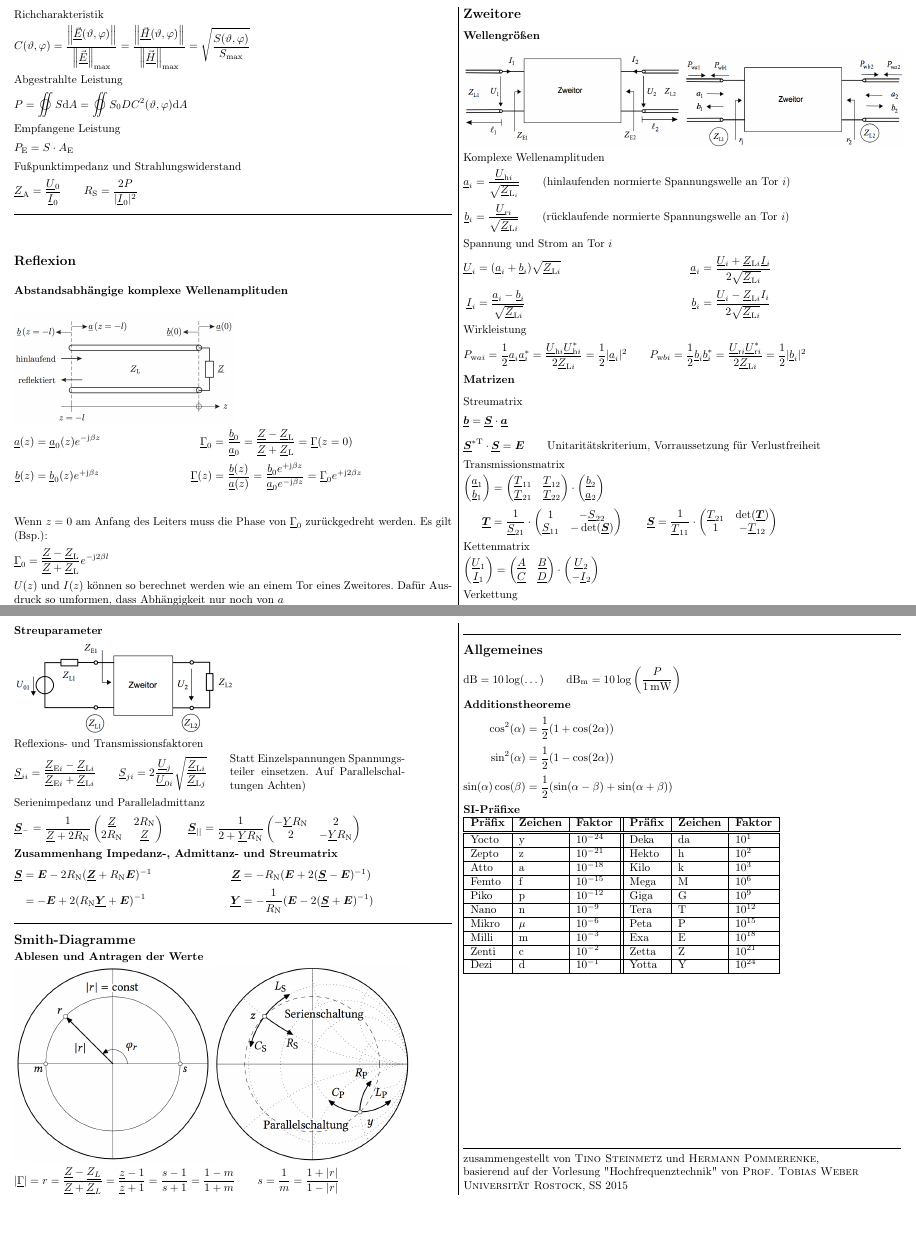
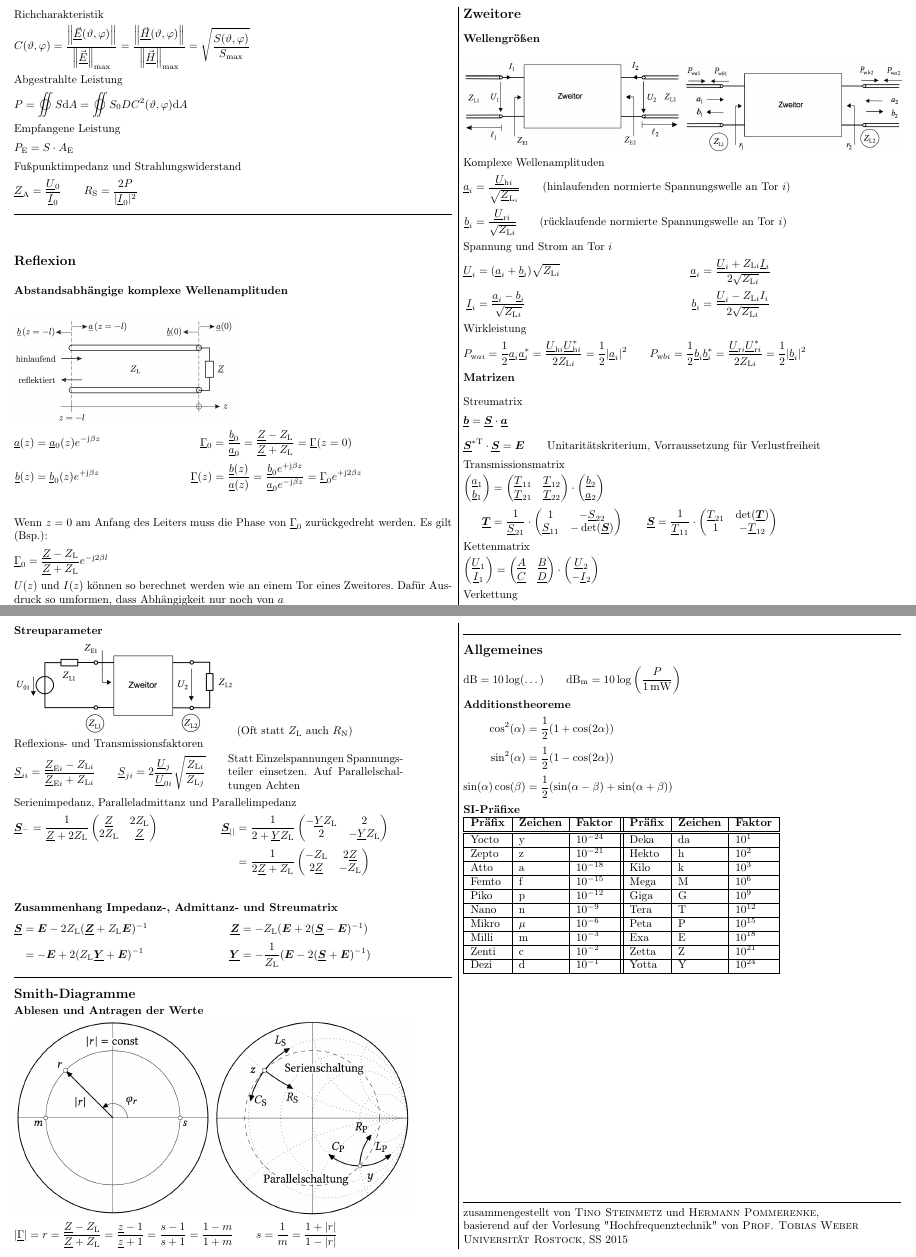
Before and after one commit to fkunihro/hft_formelsammlung, a LaTeX document (fs_hft.tex): two parts of pages 3 and 4 of 4, joined at a grey line, cut so that both start at the same text, the shorter picture padded with empty space. Compiled offline with pdfLaTeX.

Commit message:
Fertige Streumatrix für Parallelimpedanz hinzugefügt und Striche unter den Z_Ls weggemacht

```diff
--- a/fs_hft.tex
+++ b/fs_hft.tex
@@ -264,12 +264,12 @@ Fußpunktimpedanz und Strahlungswiderstand
 \subsection{Abstandsabhängige komplexe Wellenamplituden}
 	\includegraphics[width=0.5\linewidth]{img/wellenleiter}
 	\begin{align*}
-		\c{a}(z)&=\c{a}_0(z)e^{-\j\beta z} & \c{\Gamma}_0&=\frac{\c{b}_0}{\c{a}_0}=\frac{\c{Z}-\c{Z}_\text{L}}{\c{Z}+\c{Z}_\text{L}}=\c{\Gamma}(z=0)\\
+		\c{a}(z)&=\c{a}_0(z)e^{-\j\beta z} & \c{\Gamma}_0&=\frac{\c{b}_0}{\c{a}_0}=\frac{\c{Z}-Z_\text{L}}{\c{Z}+Z_\text{L}}=\c{\Gamma}(z=0)\\
 		\c{b}(z)&=\c{b}_0(z)e^{+\j\beta z} & \c{\Gamma}(z)&=\frac{\c{b}(z)}{\c{a}(z)}=\frac{\c{b}_0e^{+\j\beta z}}{\c{a}_0e^{-\j\beta z}}=\c{\Gamma}_0e^{+\j2\beta z}\\
 	\end{align*}
 	Wenn $z=0$ am Anfang des Leiters muss die Phase von $\c{\Gamma}_0$ zurückgedreht werden. Es gilt (Bsp.):
 	\begin{equation*}
-		\c{\Gamma}_0=\frac{\c{Z}-\c{Z}_\text{L}}{\c{Z}+\c{Z}_\text{L}}e^{-\j2\beta l}
+		\c{\Gamma}_0=\frac{\c{Z}-Z_\text{L}}{\c{Z}+Z_\text{L}}e^{-\j2\beta l}
 	\end{equation*}
 	$U(z)$ und $I(z)$ können so berechnet werden wie an einem Tor eines Zweitores. Dafür Ausdruck so umformen, dass Abhängigkeit nur noch von $\c{a}$
 	\begin{equation*}
@@ -284,16 +284,16 @@ Fußpunktimpedanz und Strahlungswiderstand
 Komplexe Wellenamplituden
 	\begin{align*}
 		\c{a}_i&=\frac{\c{U}_{\text{h}i}}{\sqrt{\c{Z}_{\text{L}_i}}} \qquad \text{(hinlaufenden normierte Spannungswelle an Tor $i$)}\\
-		\c{b}_i&=\frac{\c{U}_{\text{r}i}}{\sqrt{\c{Z}_{\text{L}i}}} \qquad \text{(rücklaufende normierte Spannungswelle an Tor $i$)}
+		\c{b}_i&=\frac{\c{U}_{\text{r}i}}{\sqrt{Z_{\text{L}i}}} \qquad \text{(rücklaufende normierte Spannungswelle an Tor $i$)}
 	\end{align*}
 Spannung und Strom an Tor $i$
 	\begin{align*}
-		\c{U}_i&=(\c{a}_i+\c{b}_i)\sqrt{\c{Z}_{\text{L}i}} & \c{a}_i&=\frac{\c{U}_i+\c{Z}_{\text{L}i}\c{I}_i}{2\sqrt{\c{Z}_{\text{L}i}}} \\
-		\c{I}_i&=\frac{\c{a}_i-\c{b}_i}{\sqrt{\c{Z}_{\text{L}i}}} & \c{b}_i&=\frac{\c{U}_i-\c{Z}_{\text{L}i}I_i}{2\sqrt{\c{Z}_{\text{L}i}}}
+		\c{U}_i&=(\c{a}_i+\c{b}_i)\sqrt{Z_{\text{L}i}} & \c{a}_i&=\frac{\c{U}_i+Z_{\text{L}i}\c{I}_i}{2\sqrt{Z_{\text{L}i}}} \\
+		\c{I}_i&=\frac{\c{a}_i-\c{b}_i}{\sqrt{Z_{\text{L}i}}} & \c{b}_i&=\frac{\c{U}_i-Z_{\text{L}i}I_i}{2\sqrt{Z_{\text{L}i}}}
 	\end{align*}
 Wirkleistung
 	\begin{equation*}
-		P_{\text{w}ai}=\frac{1}{2}\c{a}_i\c{a}_i^*=\frac{\c{U}_{\text{h}i}\c{U}_{\text{h}i}^*}{2\c{Z}_{\text{L}i}}=\frac{1}{2}|\c{a}_i|^2 \qquad P_{\text{w}bi}=\frac{1}{2}\c{b}_i\c{b}_i^*=\frac{\c{U}_{\text{r}i}\c{U}_{\text{r}i}^*}{2\c{Z}_{\text{L}i}}=\frac{1}{2}|\c{b}_i|^2
+		P_{\text{w}ai}=\frac{1}{2}\c{a}_i\c{a}_i^*=\frac{\c{U}_{\text{h}i}\c{U}_{\text{h}i}^*}{2Z_{\text{L}i}}=\frac{1}{2}|\c{a}_i|^2 \qquad P_{\text{w}bi}=\frac{1}{2}\c{b}_i\c{b}_i^*=\frac{\c{U}_{\text{r}i}\c{U}_{\text{r}i}^*}{2Z_{\text{L}i}}=\frac{1}{2}|\c{b}_i|^2
 	\end{equation*}
 \subsection{Matrizen}
 Streumatrix
@@ -357,29 +357,35 @@ Verkettung
 
 \subsection{Streuparameter}
 	\includegraphics[width=0.5\linewidth]{img/streuparameter}
+	\mbox{(Oft statt $Z_\text{L}$ auch $R_\text{N}$)}
 
 Reflexions- und Transmissionsfaktoren
 	\begin{equation*}
-		\c{S}_{ii}=\frac{\c{Z}_{\text{E}i}-\c{Z}_{\text{L}i}}{\c{Z}_{\text{E}i}+\c{Z}_{\text{L}i}} \qquad \c{S}_{ji}=2\frac{\c{U}_j}{\c{U}_{0i}}\sqrt{\frac{\c{Z}_{\text{L}i}}{\c{Z}_{\text{L}j}}} \qquad \parbox{0.4\linewidth}{Statt Einzelspannungen Spannungsteiler einsetzen. Auf Parallelschaltungen Achten)}
+		\c{S}_{ii}=\frac{\c{Z}_{\text{E}i}-Z_{\text{L}i}}{\c{Z}_{\text{E}i}+Z_{\text{L}i}} \qquad \c{S}_{ji}=2\frac{\c{U}_j}{\c{U}_{0i}}\sqrt{\frac{Z_{\text{L}i}}{Z_{\text{L}j}}} \qquad \parbox{0.4\linewidth}{Statt Einzelspannungen Spannungsteiler einsetzen. Auf Parallelschaltungen Achten}
 	\end{equation*}
-Serienimpedanz  und Paralleladmittanz
-	\begin{equation*}
-		\c{\matr{S}}_{^{-}}=\frac{1}{\c{Z}+2R_\text{N}}
+Serienimpedanz, Paralleladmittanz und Parallelimpedanz
+	\begin{align*}
+		\c{\matr{S}}_{^{-}}&=\frac{1}{\c{Z}+2Z_\text{L}}
 		\begin{pmatrix}
-			\c{Z} & 2R_\text{N}\\
-			2R_\text{N} & \c{Z}
+			\c{Z} & 2Z_\text{L}\\
+			2Z_\text{L} & \c{Z}
 		\end{pmatrix}
-		\qquad
-		\c{\matr{S}}_{||}=\frac{1}{2+\c{Y}R_\text{N}}
+		&
+		\c{\matr{S}}_{||}&=\frac{1}{2+\c{Y}Z_\text{L}}
 		\begin{pmatrix}
-			-\c{Y}R_\text{N} & 2\\
-			2 & -\c{Y}R_\text{N}
-		\end{pmatrix}
-	\end{equation*}
+			-\c{Y}Z_\text{L} & 2\\
+			2 & -\c{Y}Z_\text{L}
+		\end{pmatrix}\\
+		& & &=\frac{1}{2\c{Z}+Z_\text{L}}
+		\begin{pmatrix}
+			-Z_\text{L} & 2\c{Z}\\
+			2\c{Z} & -Z_\text{L}
+		\end{pmatrix}\\
+	\end{align*}
 \subsection{Zusammenhang Impedanz-, Admittanz- und Streumatrix}
 	\begin{align*}
-		\c{\matr{S}}&=\matr{E}-2R_\text{N}(\c{\matr{Z}}+R_\text{N}\matr{E})^{-1} & \c{\matr{Z}}&=-R_\text{N}(\matr{E}+2(\c{\matr{S}}-\matr{E})^{-1})\\
-		&=-\matr{E}+2(R_\text{N}\c{\matr{Y}}+\matr{E})^{-1} & \c{\matr{Y}}&=-\frac{1}{R_\text{N}}(\matr{E}-2(\c{\matr{S}}+\matr{E})^{-1})
+		\c{\matr{S}}&=\matr{E}-2Z_\text{L}(\c{\matr{Z}}+Z_\text{L}\matr{E})^{-1} & \c{\matr{Z}}&=-Z_\text{L}(\matr{E}+2(\c{\matr{S}}-\matr{E})^{-1})\\
+		&=-\matr{E}+2(Z_\text{L}\c{\matr{Y}}+\matr{E})^{-1} & \c{\matr{Y}}&=-\frac{1}{Z_\text{L}}(\matr{E}-2(\c{\matr{S}}+\matr{E})^{-1})
 	\end{align*}
 \HL
 \section{Smith-Diagramme}
@@ -387,7 +393,7 @@ Serienimpedanz  und Paralleladmittanz
 	\includegraphics[width=0.45\linewidth]{img/rzsm}
 	\includegraphics[width=0.45\linewidth]{img/bauelemente}
 	\begin{equation*}
-		|\c{\Gamma}|=r=\frac{\c{Z}-\c{Z_L}}{\c{Z}+\c{Z}_L}=\frac{\c{z}-1}{\c{z}+1}=\frac{s-1}{s+1}=\frac{1-m}{1+m}\qquad s=\frac{1}{m}=\frac{1+|r|}{1-|r|}
+		|\c{\Gamma}|=r=\frac{\c{Z}-Z_\text{L}}{\c{Z}+Z_\text{L}}=\frac{\c{z}-1}{\c{z}+1}=\frac{s-1}{s+1}=\frac{1-m}{1+m}\qquad s=\frac{1}{m}=\frac{1+|r|}{1-|r|}
 	\end{equation*}
 \HL
 \section{Allgemeines}
```
Also changed, not shown: fs_hft.pdf, fs_hft.tex (2 more changed lines).
